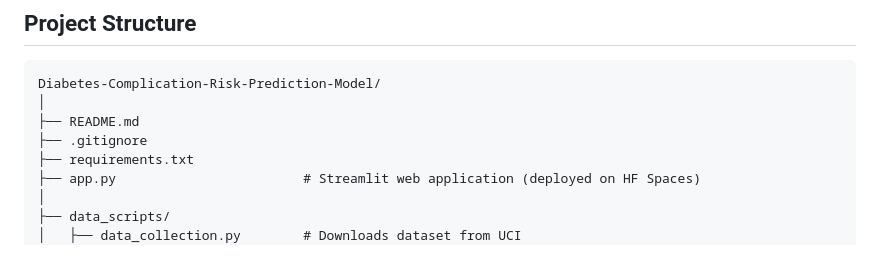
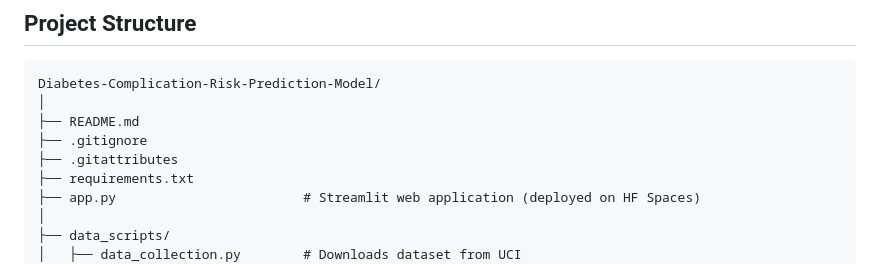
Before and after one commit to wahab124/Diabetes-Complication-Risk-Prediction-Model, a Markdown page: README.md, the part around the change. GitHub-like rendering.

```diff
--- a/README.md
+++ b/README.md
@@ -52,6 +52,7 @@ Diabetes-Complication-Risk-Prediction-Model/
 │
 ├── README.md
 ├── .gitignore
+├── .gitattributes
 ├── requirements.txt
 ├── app.py                        # Streamlit web application (deployed on HF Spaces)
 │
```
